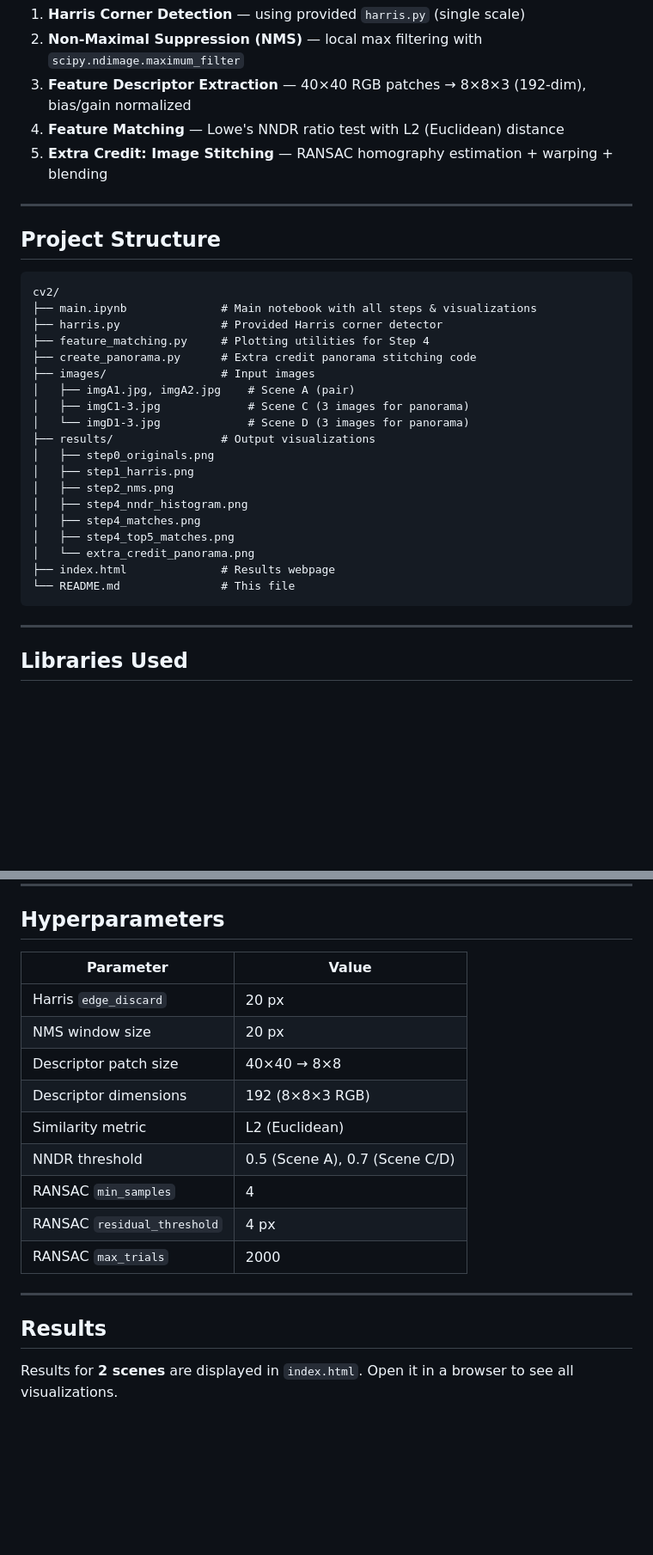
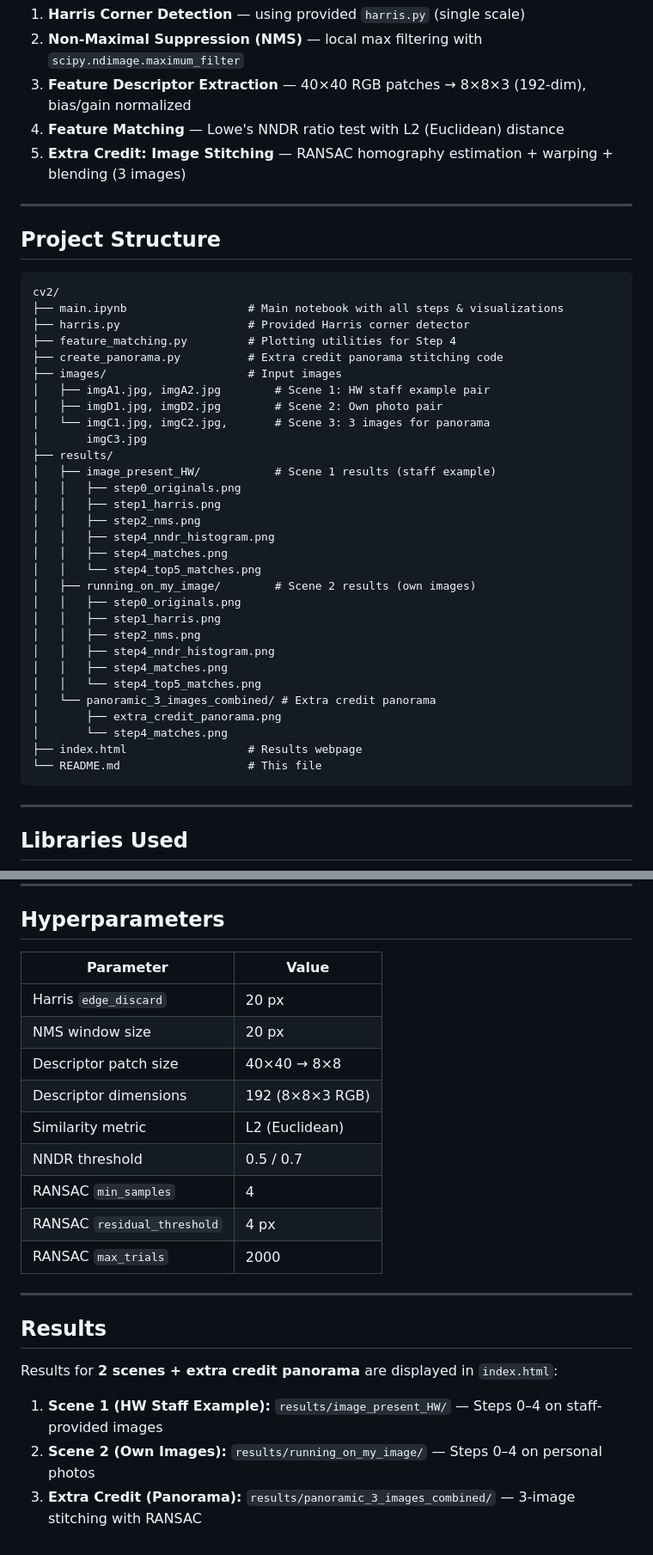
Before and after one commit to hj2713/CV2, a Markdown page: HW2/README.md, 2 parts joined by grey strips. Shown at 86% size. Drawn GitHub-style; blank space fills up the shorter version.

````diff
--- a/HW2/README.md
+++ b/HW2/README.md
@@ -14,7 +14,7 @@ This project implements an automatic feature matching pipeline between images:
 2. **Non-Maximal Suppression (NMS)** — local max filtering with `scipy.ndimage.maximum_filter`
 3. **Feature Descriptor Extraction** — 40×40 RGB patches → 8×8×3 (192-dim), bias/gain normalized
 4. **Feature Matching** — Lowe's NNDR ratio test with L2 (Euclidean) distance
-5. **Extra Credit: Image Stitching** — RANSAC homography estimation + warping + blending
+5. **Extra Credit: Image Stitching** — RANSAC homography estimation + warping + blending (3 images)
 
 ---
 
@@ -22,24 +22,35 @@ This project implements an automatic feature matching pipeline between images:
 
 ```
 cv2/
-├── main.ipynb              # Main notebook with all steps & visualizations
-├── harris.py               # Provided Harris corner detector
-├── feature_matching.py     # Plotting utilities for Step 4
-├── create_panorama.py      # Extra credit panorama stitching code
-├── images/                 # Input images
-│   ├── imgA1.jpg, imgA2.jpg    # Scene A (pair)
-│   ├── imgC1-3.jpg             # Scene C (3 images for panorama)
-│   └── imgD1-3.jpg             # Scene D (3 images for panorama)
-├── results/                # Output visualizations
-│   ├── step0_originals.png
-│   ├── step1_harris.png
-│   ├── step2_nms.png
-│   ├── step4_nndr_histogram.png
-│   ├── step4_matches.png
-│   ├── step4_top5_matches.png
-│   └── extra_credit_panorama.png
-├── index.html              # Results webpage
-└── README.md               # This file
+├── main.ipynb                  # Main notebook with all steps & visualizations
+├── harris.py                   # Provided Harris corner detector
+├── feature_matching.py         # Plotting utilities for Step 4
+├── create_panorama.py          # Extra credit panorama stitching code
+├── images/                     # Input images
+│   ├── imgA1.jpg, imgA2.jpg        # Scene 1: HW staff example pair
+│   ├── imgD1.jpg, imgD2.jpg        # Scene 2: Own photo pair
+│   └── imgC1.jpg, imgC2.jpg,       # Scene 3: 3 images for panorama
+│       imgC3.jpg
+├── results/
+│   ├── image_present_HW/           # Scene 1 results (staff example)
+│   │   ├── step0_originals.png
+│   │   ├── step1_harris.png
+│   │   ├── step2_nms.png
+│   │   ├── step4_nndr_histogram.png
+│   │   ├── step4_matches.png
+│   │   └── step4_top5_matches.png
+│   ├── running_on_my_image/        # Scene 2 results (own images)
+│   │   ├── step0_originals.png
+│   │   ├── step1_harris.png
+│   │   ├── step2_nms.png
+│   │   ├── step4_nndr_histogram.png
+│   │   ├── step4_matches.png
+│   │   └── step4_top5_matches.png
+│   └── panoramic_3_images_combined/ # Extra credit panorama
+│       ├── extra_credit_panorama.png
+│       └── step4_matches.png
+├── index.html                  # Results webpage
+└── README.md                   # This file
 ```
 
 ---
@@ -78,20 +89,24 @@ Run all cells sequentially (Kernel → Restart & Run All).
 
 ## Hyperparameters
 
-| Parameter                   | Value                          |
-| --------------------------- | ------------------------------ |
-| Harris `edge_discard`       | 20 px                          |
-| NMS window size             | 20 px                          |
-| Descriptor patch size       | 40×40 → 8×8                    |
-| Descriptor dimensions       | 192 (8×8×3 RGB)                |
-| Similarity metric           | L2 (Euclidean)                 |
-| NNDR threshold              | 0.5 (Scene A), 0.7 (Scene C/D) |
-| RANSAC `min_samples`        | 4                              |
-| RANSAC `residual_threshold` | 4 px                           |
-| RANSAC `max_trials`         | 2000                           |
+| Parameter                   | Value           |
+| --------------------------- | --------------- |
+| Harris `edge_discard`       | 20 px           |
+| NMS window size             | 20 px           |
+| Descriptor patch size       | 40×40 → 8×8     |
+| Descriptor dimensions       | 192 (8×8×3 RGB) |
+| Similarity metric           | L2 (Euclidean)  |
+| NNDR threshold              | 0.5 / 0.7       |
+| RANSAC `min_samples`        | 4               |
+| RANSAC `residual_threshold` | 4 px            |
+| RANSAC `max_trials`         | 2000            |
 
 ---
 
 ## Results
 
-Results for **2 scenes** are displayed in `index.html`. Open it in a browser to see all visualizations.
+Results for **2 scenes + extra credit panorama** are displayed in `index.html`:
+
+1. **Scene 1 (HW Staff Example):** `results/image_present_HW/` — Steps 0–4 on staff-provided images
+2. **Scene 2 (Own Images):** `results/running_on_my_image/` — Steps 0–4 on personal photos
+3. **Extra Credit (Panorama):** `results/panoramic_3_images_combined/` — 3-image stitching with RANSAC
````
